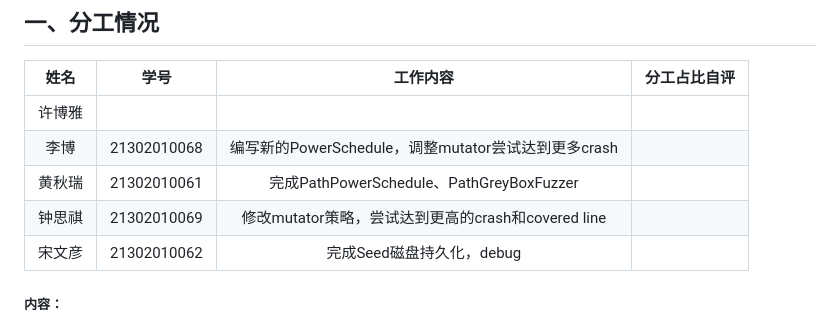
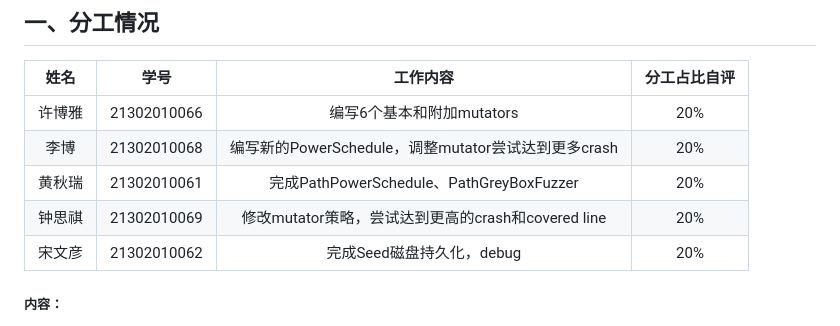
Before and after one commit to NatalieeeeeYan/TestGroup, a Markdown page: PJ2_Fuzzing/PJ2 - 模糊测试（Fuzzing）实验报告.md, the part around the change. Rendered like a GitHub page.

Commit message:
finish doc

```diff
--- a/PJ2_Fuzzing/PJ2 - 模糊测试（Fuzzing）实验报告.md
+++ b/PJ2_Fuzzing/PJ2 - 模糊测试（Fuzzing）实验报告.md
@@ -7,11 +7,11 @@
 
 |  姓名  |    学号     |            工作内容             | 分工占比自评 |
 | :----: | :---------: | :-----------------------------: | :----------: |
-| 许博雅 |             |                                 |              |
-|  李博  | 21302010068 | 编写新的PowerSchedule，调整mutator尝试达到更多crash |              |
-| 黄秋瑞 | 21302010061 | 完成PathPowerSchedule、PathGreyBoxFuzzer |              |
-| 钟思祺 | 21302010069 | 修改mutator策略，尝试达到更高的crash和covered line |              |
-| 宋文彦 | 21302010062 | 完成Seed磁盘持久化，debug |              |
+| 许博雅 | 21302010066  |   编写6个基本和附加mutators   |             20% |
+|  李博  | 21302010068 | 编写新的PowerSchedule，调整mutator尝试达到更多crash |     20%         |
+| 黄秋瑞 | 21302010061 | 完成PathPowerSchedule、PathGreyBoxFuzzer |         20%     |
+| 钟思祺 | 21302010069 | 修改mutator策略，尝试达到更高的crash和covered line |      20%        |
+| 宋文彦 | 21302010062 | 完成Seed磁盘持久化，debug |    20%          |
 
 ##### 内容：
 
```
